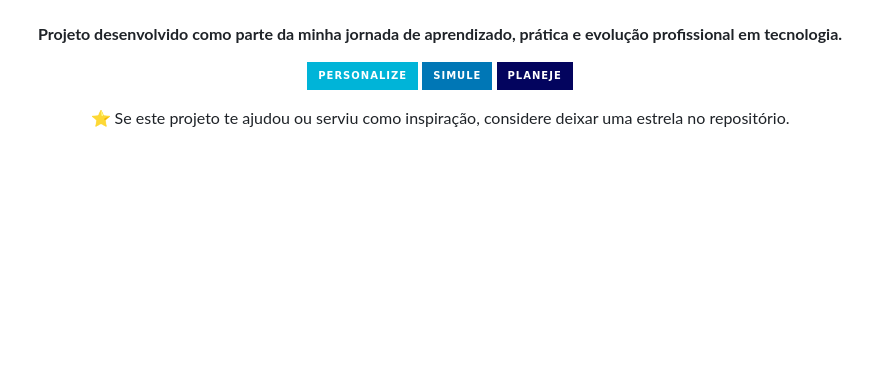
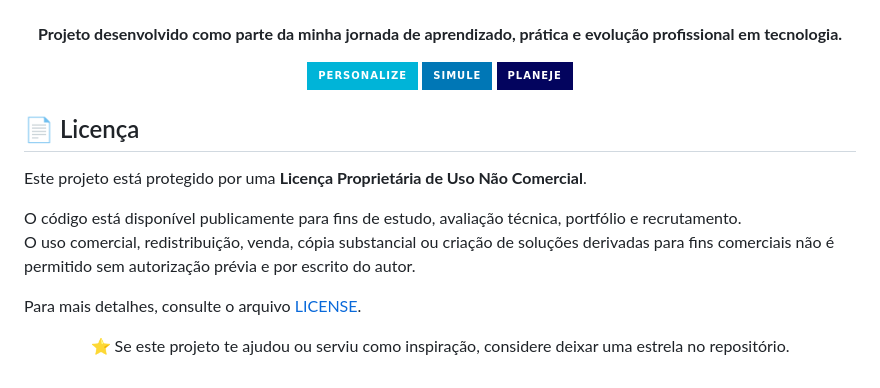
Before and after one commit to Dinox75/simulador-escala-trabalho, a Markdown page: README.md, the part around the change. Drawn GitHub-style; badges without logos; blank space fills up the shorter version.

Commit message:
Atualizando README com licença

```diff
--- a/README.md
+++ b/README.md
@@ -356,6 +356,16 @@ Estudante de **Análise de Dados e Desenvolvimento de Sistemas**, com foco em de
   <img src="https://img.shields.io/badge/Planeje-03045E?style=for-the-badge&labelColor=061A2B">
 </p>
 
+## 📄 Licença
+
+Este projeto está protegido por uma **Licença Proprietária de Uso Não Comercial**.
+
+O código está disponível publicamente para fins de estudo, avaliação técnica, portfólio e recrutamento.
+O uso comercial, redistribuição, venda, cópia substancial ou criação de soluções derivadas para fins comerciais não é permitido sem autorização prévia e por escrito do autor.
+
+Para mais detalhes, consulte o arquivo [LICENSE](./LICENSE).
+
+
 <p align="center">
   ⭐ Se este projeto te ajudou ou serviu como inspiração, considere deixar uma estrela no repositório.
 </p>
```
